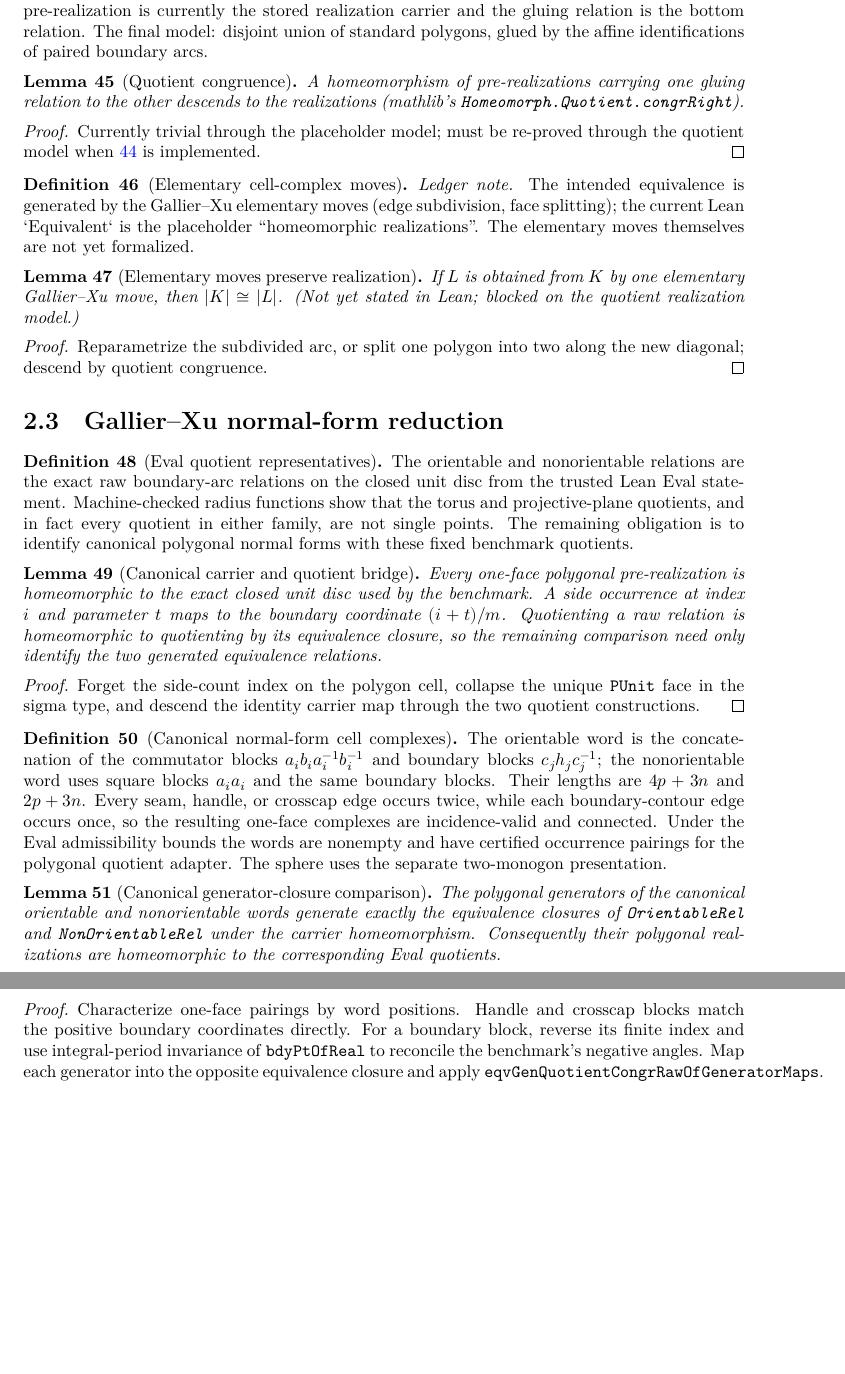
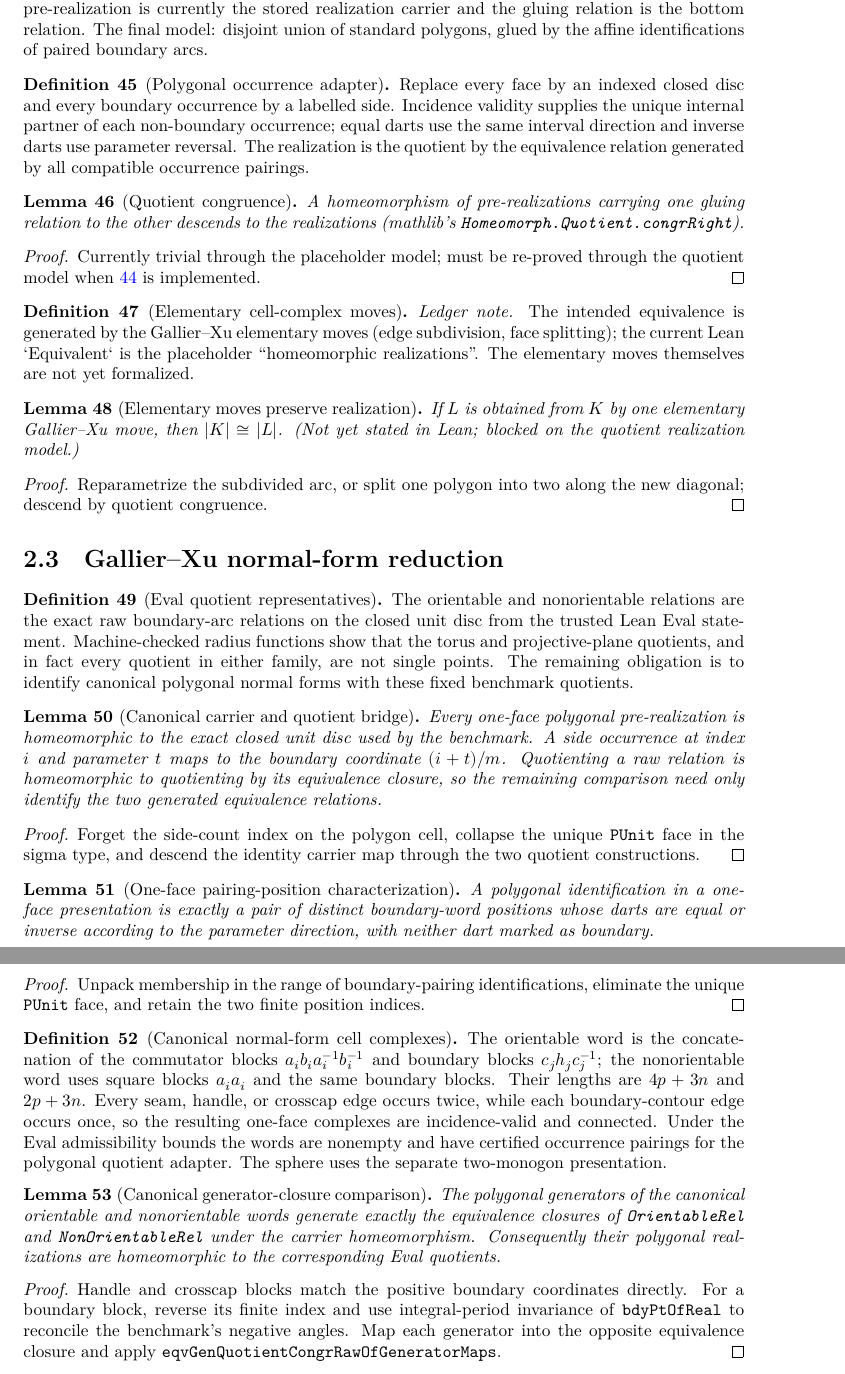
Before and after one commit to mccorvie/classification-of-surfaces, a LaTeX thesis (blueprint/src/print.tex, which reads blueprint/src/content.tex): two parts of pages 9 and 10 of 10, joined at a grey line, cut so that both start at the same text, the shorter picture padded with empty space. Compiled offline with XeLaTeX.

Commit message:
Characterize one-face polygon pairings

```diff
--- a/blueprint/src/content.tex
+++ b/blueprint/src/content.tex
@@ -715,6 +715,21 @@ model: disjoint union of standard polygons, glued by the affine identifications
 of paired boundary arcs.
 \end{definition}
 
+\begin{definition}[Polygonal occurrence adapter]
+\label{moise:def:polygonal_occurrence_adapter}
+\lean{LeanEval.Topology.ClassificationOfSurfaces.PolygonCell,
+  LeanEval.Topology.ClassificationOfSurfaces.SurfaceCellComplex.OccurrencePairingValid,
+  LeanEval.Topology.ClassificationOfSurfaces.SurfaceCellComplex.polygonalIdentifications,
+  LeanEval.Topology.ClassificationOfSurfaces.SurfaceCellComplex.PolygonalRealization}
+\leanok
+\uses{moise:def:surface_cell_complex}
+Replace every face by an indexed closed disc and every boundary occurrence by
+a labelled side.  Incidence validity supplies the unique internal partner of
+each non-boundary occurrence; equal darts use the same interval direction and
+inverse darts use parameter reversal.  The realization is the quotient by the
+equivalence relation generated by all compatible occurrence pairings.
+\end{definition}
+
 \begin{lemma}[Quotient congruence]
 \label{moise:lem:cell_realization_quotient_congr}
 \lean{LeanEval.Topology.ClassificationOfSurfaces.SurfaceCellComplex.realizationCongr, LeanEval.Topology.ClassificationOfSurfaces.SurfaceCellComplex.realizationCongrRight}
@@ -776,7 +791,8 @@ these fixed benchmark quotients.
   LeanEval.Topology.ClassificationOfSurfaces.quotEqvGenHomeomorph,
   LeanEval.Topology.ClassificationOfSurfaces.eqvGenQuotientCongrRawOfGeneratorMaps}
 \leanok
-\uses{moise:def:surface_cell_complex,moise:def:eval_quotient_representatives}
+\uses{moise:def:polygonal_occurrence_adapter,
+  moise:def:eval_quotient_representatives}
 Every one-face polygonal pre-realization is homeomorphic to the exact closed
 unit disc used by the benchmark.  A side occurrence at index $i$ and parameter
 $t$ maps to the boundary coordinate $(i+t)/m$.  Quotienting a raw relation is
@@ -791,6 +807,22 @@ Forget the side-count index on the polygon cell, collapse the unique
 through the two quotient constructions.
 \end{proof}
 
+\begin{lemma}[One-face pairing-position characterization]
+\label{moise:lem:one_face_pairing_positions}
+\lean{LeanEval.Topology.ClassificationOfSurfaces.SurfaceCellComplex.oneFace_mem_polygonalIdentifications_iff}
+\leanok
+\uses{moise:def:polygonal_occurrence_adapter}
+A polygonal identification in a one-face presentation is exactly a pair of
+distinct boundary-word positions whose darts are equal or inverse according
+to the parameter direction, with neither dart marked as boundary.
+\end{lemma}
+
+\begin{proof}
+\leanok
+Unpack membership in the range of boundary-pairing identifications, eliminate
+the unique \texttt{PUnit} face, and retain the two finite position indices.
+\end{proof}
+
 \begin{definition}[Canonical normal-form cell complexes]
 \label{moise:def:canonical_normal_form_complexes}
 \lean{LeanEval.Topology.ClassificationOfSurfaces.NormalForm.orientableBoundaryWord,
@@ -799,7 +831,8 @@ through the two quotient constructions.
   LeanEval.Topology.ClassificationOfSurfaces.NormalForm.canonicalCellComplex_isSurfaceValid,
   LeanEval.Topology.ClassificationOfSurfaces.NormalForm.canonicalCellComplex_isConnected}
 \leanok
-\uses{moise:def:surface_cell_complex,moise:def:eval_quotient_representatives}
+\uses{moise:def:surface_cell_complex,moise:def:eval_quotient_representatives,
+  moise:def:polygonal_occurrence_adapter}
 The orientable word is the concatenation of the commutator blocks
 $a_i b_i a_i^{-1}b_i^{-1}$ and boundary blocks $c_jh_jc_j^{-1}$; the
 nonorientable word uses square blocks $a_i a_i$ and the same boundary blocks.
@@ -814,7 +847,8 @@ two-monogon presentation.
 \begin{lemma}[Canonical generator-closure comparison]
 \label{moise:lem:canonical_generator_comparison}
 \uses{moise:def:canonical_normal_form_complexes,
-  moise:lem:representative_carrier_bridge}
+  moise:lem:representative_carrier_bridge,
+  moise:lem:one_face_pairing_positions}
 The polygonal generators of the canonical orientable and nonorientable words
 generate exactly the equivalence closures of \texttt{OrientableRel} and
 \texttt{NonOrientableRel} under the carrier homeomorphism.  Consequently their
@@ -823,9 +857,8 @@ polygonal realizations are homeomorphic to the corresponding Eval quotients.
 
 \begin{proof}
 \notready
-Characterize one-face pairings by word positions.  Handle and crosscap blocks
-match the positive boundary coordinates directly.  For a boundary block,
-reverse its finite index and use integral-period invariance of
+Handle and crosscap blocks match the positive boundary coordinates directly.
+For a boundary block, reverse its finite index and use integral-period invariance of
 \texttt{bdyPtOfReal} to reconcile the benchmark's negative angles.  Map each
 generator into the opposite equivalence closure and apply
 \texttt{eqvGenQuotientCongrRawOfGeneratorMaps}.
```
Also changed, not shown: docs/ARCHITECTURE.md (+3 -2 lines), docs/DESIGN_DECISIONS.md (+3 -0 lines), docs/KNOWN_WEAK.md (+1 -1 lines), 2 other files.
